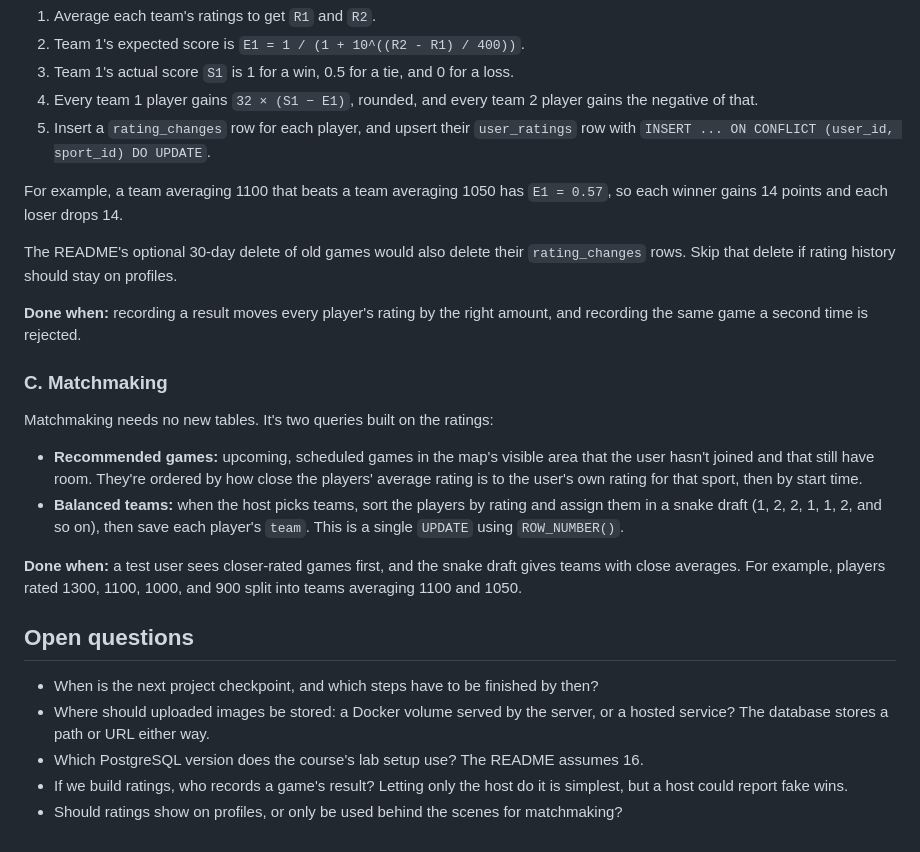
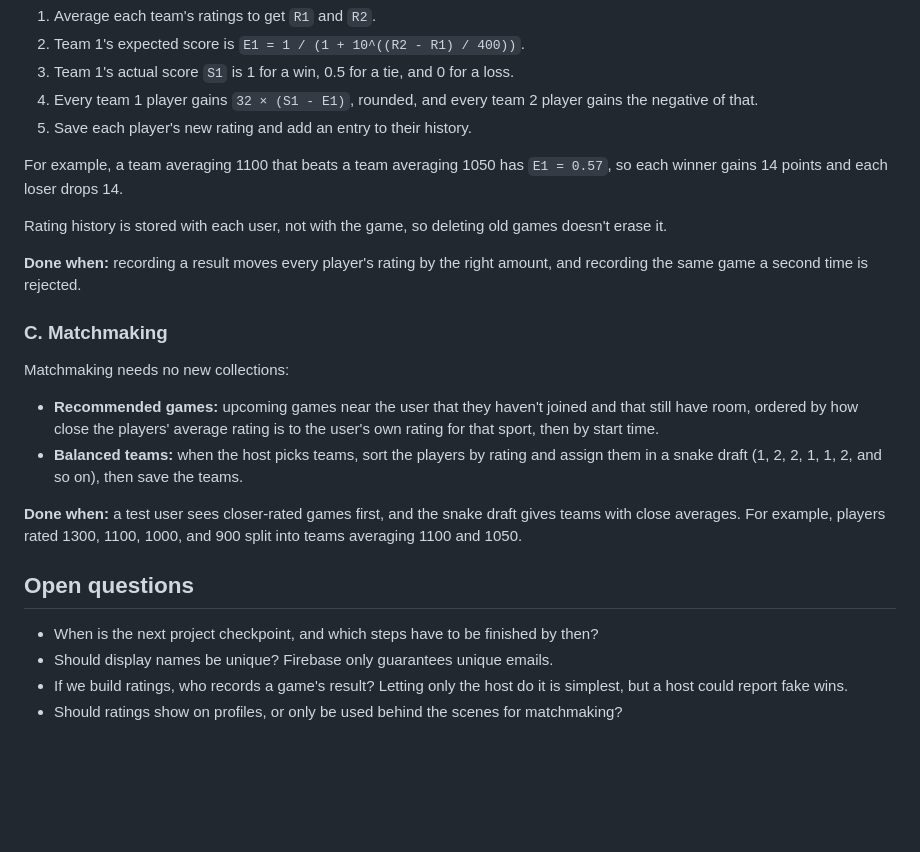
Before and after one commit to TcDouble/Pickup-Finder, a Markdown page: README.md, the part around one of its changes. GitHub-like rendering; blank space fills up the shorter version.

```diff
--- a/README.md
+++ b/README.md
@@ -95,28 +132,27 @@ When a result is recorded, the server updates ratings in one transaction:
 1. Average each team's ratings to get `R1` and `R2`.
 2. Team 1's expected score is `E1 = 1 / (1 + 10^((R2 - R1) / 400))`.
 3. Team 1's actual score `S1` is 1 for a win, 0.5 for a tie, and 0 for a loss.
-4. Every team 1 player gains `32 × (S1 − E1)`, rounded, and every team 2 player gains the negative of that.
-5. Insert a `rating_changes` row for each player, and upsert their `user_ratings` row with `INSERT ... ON CONFLICT (user_id, sport_id) DO UPDATE`.
+4. Every team 1 player gains `32 × (S1 - E1)`, rounded, and every team 2 player gains the negative of that.
+5. Save each player's new rating and add an entry to their history.
 
 For example, a team averaging 1100 that beats a team averaging 1050 has `E1 = 0.57`, so each winner gains 14 points and each loser drops 14.
 
-The README's optional 30-day delete of old games would also delete their `rating_changes` rows. Skip that delete if rating history should stay on profiles.
+Rating history is stored with each user, not with the game, so deleting old games doesn't erase it.
 
 **Done when:** recording a result moves every player's rating by the right amount, and recording the same game a second time is rejected.
 
 ### C. Matchmaking
 
-Matchmaking needs no new tables. It's two queries built on the ratings:
+Matchmaking needs no new collections:
 
-- **Recommended games:** upcoming, scheduled games in the map's visible area that the user hasn't joined and that still have room. They're ordered by how close the players' average rating is to the user's own rating for that sport, then by start time.
-- **Balanced teams:** when the host picks teams, sort the players by rating and assign them in a snake draft (1, 2, 2, 1, 1, 2, and so on), then save each player's `team`. This is a single `UPDATE` using `ROW_NUMBER()`.
+- **Recommended games:** upcoming games near the user that they haven't joined and that still have room, ordered by how close the players' average rating is to the user's own rating for that sport, then by start time.
+- **Balanced teams:** when the host picks teams, sort the players by rating and assign them in a snake draft (1, 2, 2, 1, 1, 2, and so on), then save the teams.
 
 **Done when:** a test user sees closer-rated games first, and the snake draft gives teams with close averages. For example, players rated 1300, 1100, 1000, and 900 split into teams averaging 1100 and 1050.
 
 ## Open questions
 
 - When is the next project checkpoint, and which steps have to be finished by then?
-- Where should uploaded images be stored: a Docker volume served by the server, or a hosted service? The database stores a path or URL either way.
-- Which PostgreSQL version does the course's lab setup use? The README assumes 16.
+- Should display names be unique? Firebase only guarantees unique emails.
 - If we build ratings, who records a game's result? Letting only the host do it is simplest, but a host could report fake wins.
 - Should ratings show on profiles, or only be used behind the scenes for matchmaking?
```
Also changed, not shown: other parts of README.md (+90 -53 lines).
